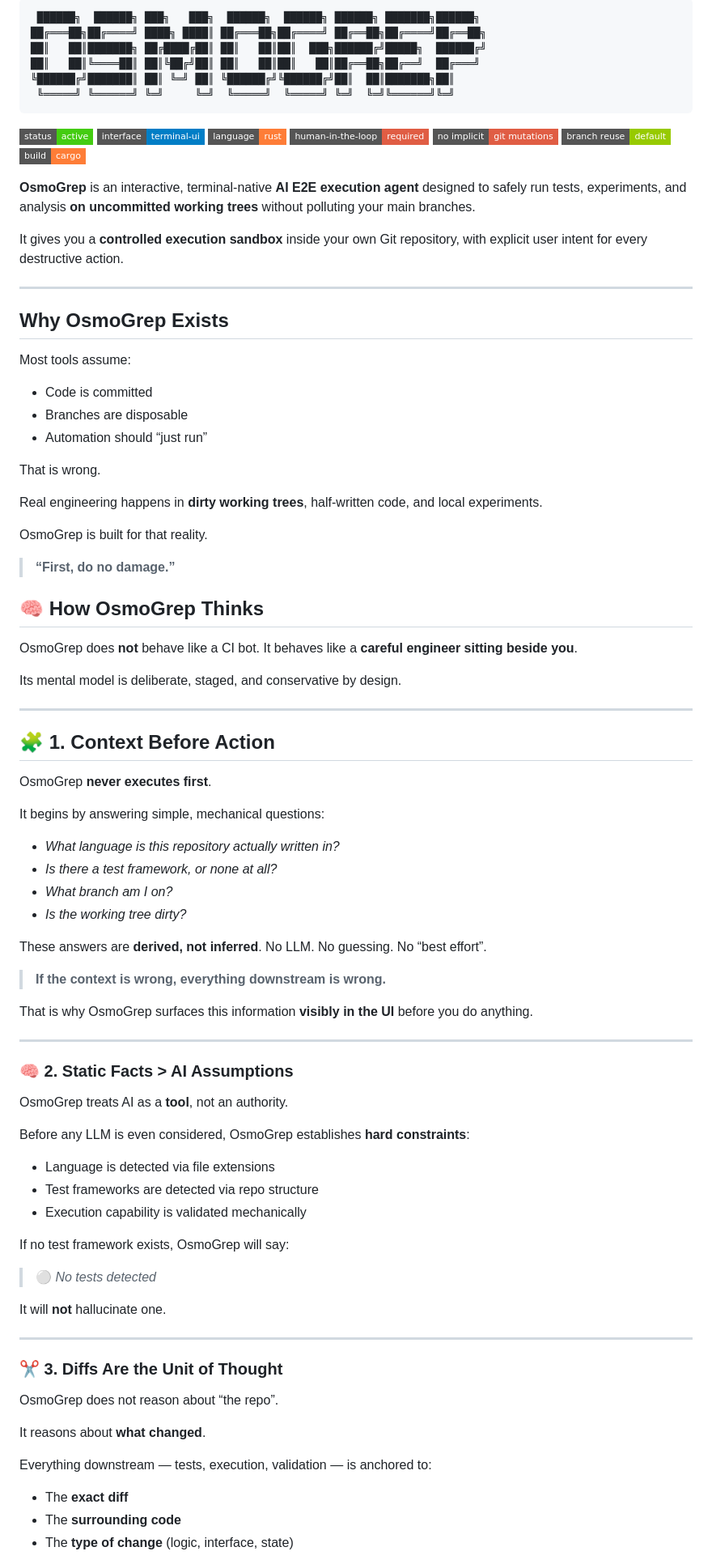
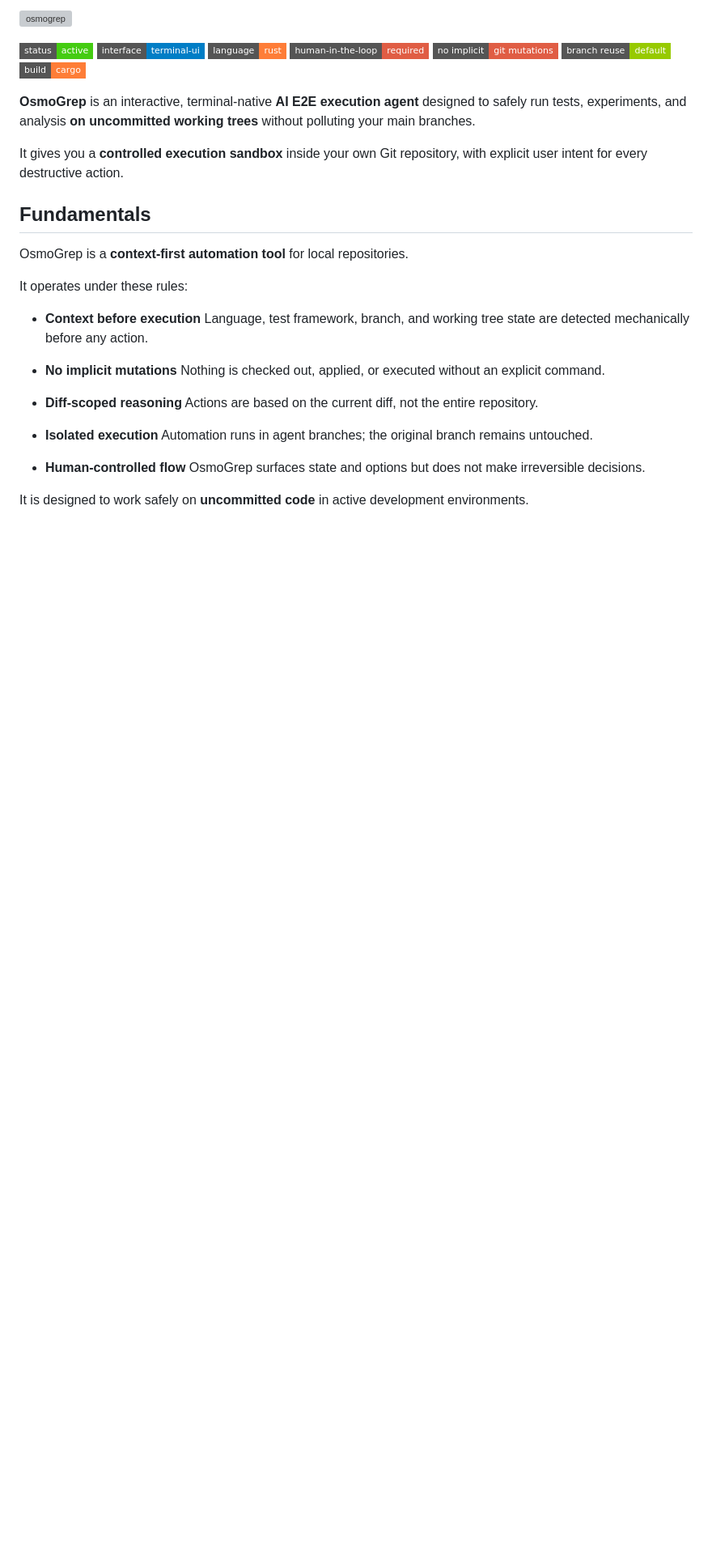
Before and after one commit to kaushal07wick/OsmoGrep, a Markdown page: README.md, the part around one of its changes. Shown at 81% size. Rendered like a GitHub page; badges without logos; blank space fills up the shorter version; grey boxes are pictures that could not be loaded.

`````diff
--- a/README.md
+++ b/README.md
@@ -1,12 +1,5 @@
 
-````md
- ██████╗  ██████╗ ███╗   ███╗  ██████╗  ██████╗ ██████╗ ███████╗██████╗
-██╔═══██╗██╔════╝ ████╗ ████║ ██╔═══██╗██╔════╝ ██╔══██╗██╔════╝██╔══██╗
-██║   ██║███████╗ ██╔████╔██║ ██║   ██║██║  ███╗██████╔╝█████╗  ██████╔╝
-██║   ██║╚════██║ ██║╚██╔╝██║ ██║   ██║██║   ██║██╔══██╗██╔══╝  ██╔═══╝
-╚██████╔╝███████║ ██║ ╚═╝ ██║ ╚██████╔╝╚██████╔╝██║  ██║███████╗██║
- ╚═════╝ ╚══════╝ ╚═╝     ╚═╝  ╚═════╝  ╚═════╝ ╚═╝  ╚═╝╚══════╝╚═╝
-````
+![osmogrep](osmogrep.svg)
 
 <p align="left">
   <img src="https://img.shields.io/badge/status-active-success?style=flat-square" />
@@ -25,81 +18,26 @@
 It gives you a **controlled execution sandbox** inside your own Git repository, with explicit user intent for every destructive action.
 
 
----
+## Fundamentals
 
-## Why OsmoGrep Exists
+OsmoGrep is a **context-first automation tool** for local repositories.
 
+It operates under these rules:
 
-Most tools assume:
+* **Context before execution**
+  Language, test framework, branch, and working tree state are detected mechanically before any action.
 
-* Code is committed
-* Branches are disposable
-* Automation should “just run”
+* **No implicit mutations**
+  Nothing is checked out, applied, or executed without an explicit command.
 
-That is wrong.
+* **Diff-scoped reasoning**
+  Actions are based on the current diff, not the entire repository.
 
-Real engineering happens in **dirty working trees**, half-written code, and local experiments.
+* **Isolated execution**
+  Automation runs in agent branches; the original branch remains untouched.
 
-OsmoGrep is built for that reality.
+* **Human-controlled flow**
+  OsmoGrep surfaces state and options but does not make irreversible decisions.
 
-> **“First, do no damage.”**
+It is designed to work safely on **uncommitted code** in active development environments.
 
-## 🧠 How OsmoGrep Thinks
-
-OsmoGrep does **not** behave like a CI bot.
-It behaves like a **careful engineer sitting beside you**.
-
-Its mental model is deliberate, staged, and conservative by design.
-
----
-
-## 🧩 1. Context Before Action
-
-OsmoGrep **never executes first**.
-
-It begins by answering simple, mechanical questions:
-
-* *What language is this repository actually written in?*
-* *Is there a test framework, or none at all?*
-* *What branch am I on?*
-* *Is the working tree dirty?*
-
-These answers are **derived, not inferred**.
-No LLM. No guessing. No “best effort”.
-
-> **If the context is wrong, everything downstream is wrong.**
-
-That is why OsmoGrep surfaces this information **visibly in the UI** before you do anything.
-
----
-
-### 🧠 2. Static Facts > AI Assumptions
-
-OsmoGrep treats AI as a **tool**, not an authority.
-
-Before any LLM is even considered, OsmoGrep establishes **hard constraints**:
-
-* Language is detected via file extensions
-* Test frameworks are detected via repo structure
-* Execution capability is validated mechanically
-
-If no test framework exists, OsmoGrep will say:
-
-> ⚪ *No tests detected*
-
-It will **not** hallucinate one.
-
----
-
-### ✂️ 3. Diffs Are the Unit of Thought
-
-OsmoGrep does not reason about “the repo”.
-
-It reasons about **what changed**.
-
-Everything downstream — tests, execution, validation — is anchored to:
-
-* The **exact diff**
-* The **surrounding code**
-* The **type of change** (logic, interface, state)
-
`````
Also changed, not shown: other parts of README.md (+0 -107 lines), osmogrep.png, 1 other file.
